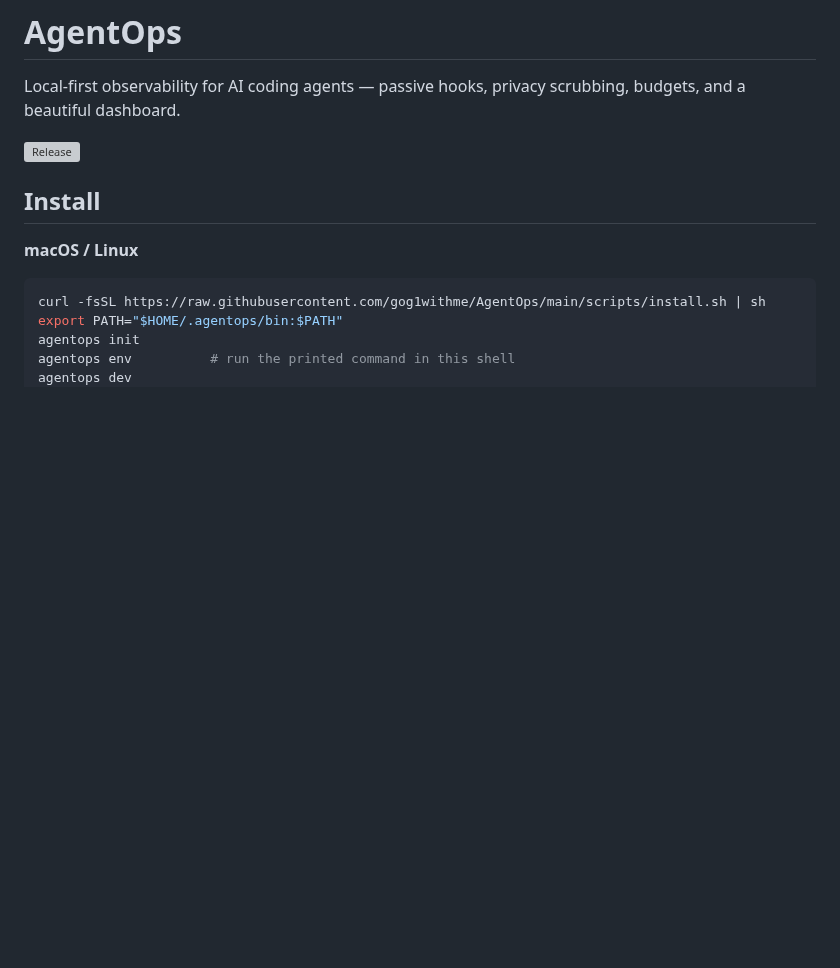
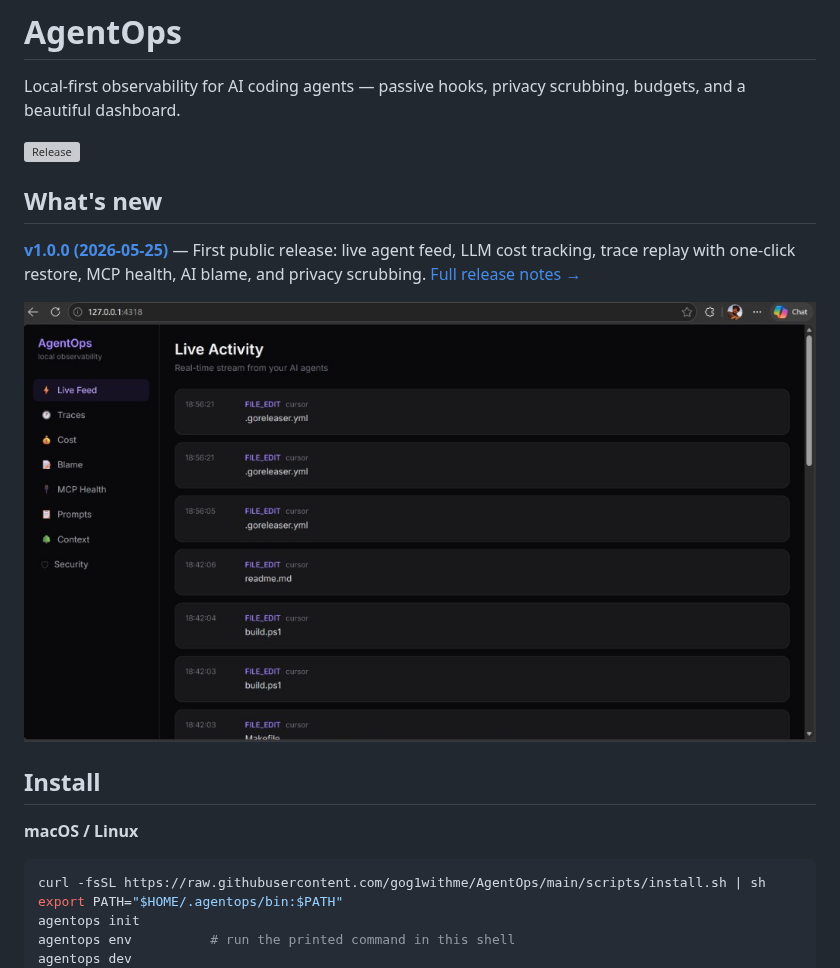
Before and after one commit to gog1withme/AgentOps, a Markdown page: readme.md, the part around the change. Drawn GitHub-style; pictures changed too: docs/assets/v1.0.0/live-activity-feed.png (added); blank space fills up the shorter version; grey boxes are pictures that could not be loaded.

Commit message:
Add v1.0.0 release notes with use cases and dashboard screenshots.

```diff
--- a/readme.md
+++ b/readme.md
@@ -3,6 +3,12 @@
 Local-first observability for AI coding agents — passive hooks, privacy scrubbing, budgets, and a beautiful dashboard.
 
 [![Release](https://img.shields.io/github/v/release/gog1withme/AgentOps)](https://github.com/gog1withme/AgentOps/releases)
+
+## What's new
+
+**[v1.0.0 (2026-05-25)](docs/releases/v1.0.0.md)** — First public release: live agent feed, LLM cost tracking, trace replay with one-click restore, MCP health, AI blame, and privacy scrubbing. [Full release notes →](docs/releases/v1.0.0.md)
+
+![AgentOps live activity feed showing real-time Cursor file edits](docs/assets/v1.0.0/live-activity-feed.png)
 
 ## Install
 
```
Also changed, not shown: CHANGELOG.md (+3 -1 lines), docs/releases/v1.0.0.md (added, +172 -0 lines), docs/assets/v1.0.0/context-inspector.png (added), docs/assets/v1.0.0/cost-efficiency-dashboard.png (added), docs/assets/v1.0.0/trace-restore-working-directory.png (added).
